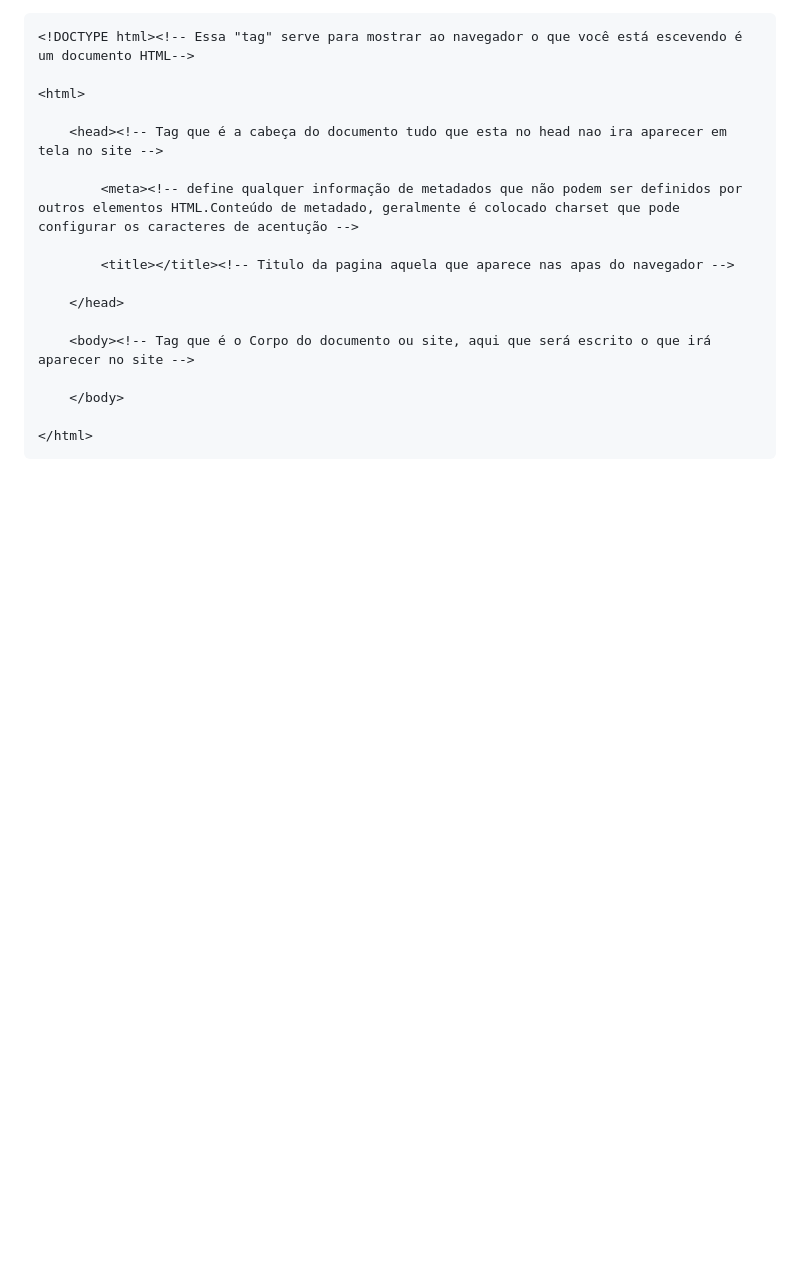
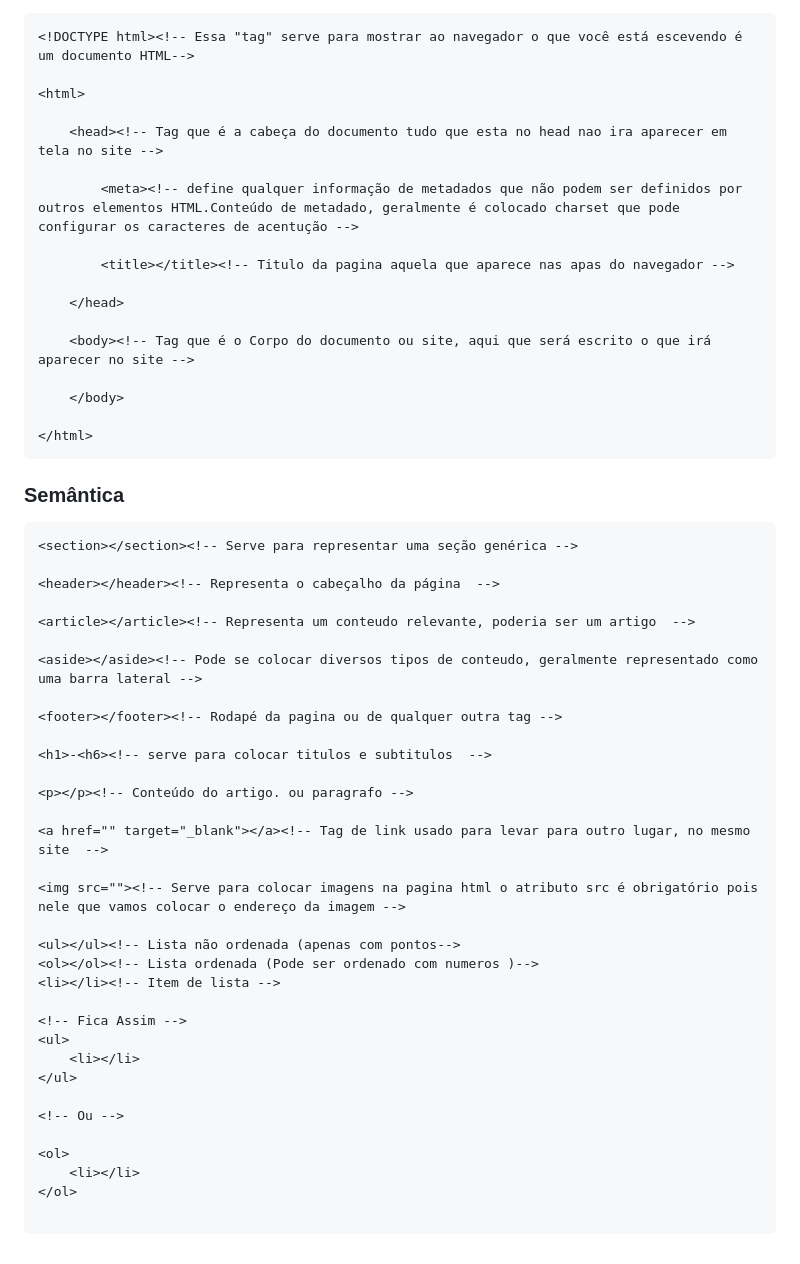
Before and after one commit to mariosoares/EriickW-Cursos, a Markdown page: HTML/README.md, the part around the change. GitHub-like rendering; blank space fills up the shorter version.

````diff
--- a/HTML/README.md
+++ b/HTML/README.md
@@ -25,3 +25,40 @@
 
 </html>
 ```
+### Semântica
+
+```html
+<section></section><!-- Serve para representar uma seção genérica -->
+
+<header></header><!-- Representa o cabeçalho da página  -->
+
+<article></article><!-- Representa um conteudo relevante, poderia ser um artigo  -->
+
+<aside></aside><!-- Pode se colocar diversos tipos de conteudo, geralmente representado como uma barra lateral -->
+
+<footer></footer><!-- Rodapé da pagina ou de qualquer outra tag -->
+
+<h1>-<h6><!-- serve para colocar titulos e subtitulos  -->
+
+<p></p><!-- Conteúdo do artigo. ou paragrafo -->
+
+<a href="" target="_blank"></a><!-- Tag de link usado para levar para outro lugar, no mesmo site  -->
+
+<img src=""><!-- Serve para colocar imagens na pagina html o atributo src é obrigatório pois nele que vamos colocar o endereço da imagem -->
+
+<ul></ul><!-- Lista não ordenada (apenas com pontos-->
+<ol></ol><!-- Lista ordenada (Pode ser ordenado com numeros )-->
+<li></li><!-- Item de lista -->
+
+<!-- Fica Assim -->
+<ul>
+    <li></li>
+</ul>
+
+<!-- Ou -->
+
+<ol>
+    <li></li>
+</ol>
+
+```
````
Also changed, not shown: CSS/README.md (+3 -0 lines), img/seletores.png (added).
